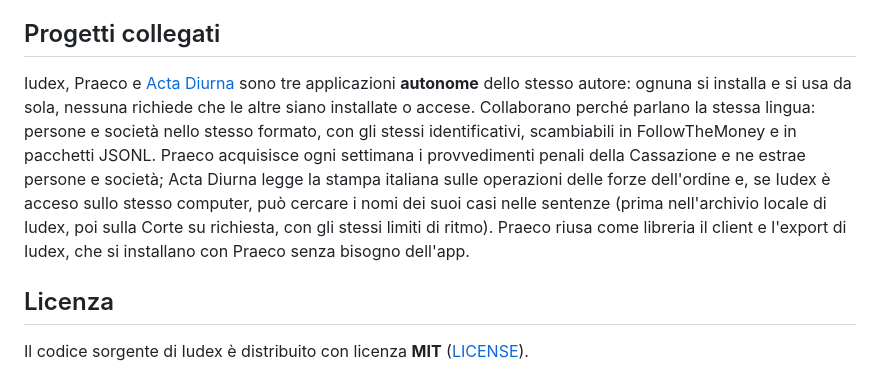
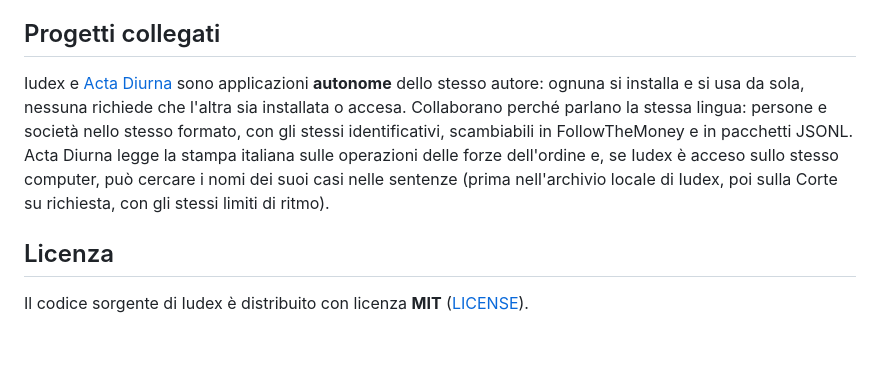
Before and after one commit to SOsintOps/Iudex, a Markdown page: README.md, the part around the change. GitHub-like rendering; blank space fills up the shorter version.

Commit message:
docs: Progetti collegati senza riferimenti ad altre app private

```diff
--- a/README.md
+++ b/README.md
@@ -177,16 +177,13 @@ fonti ufficiali sono raccolte nelle seguenti pagine dedicate:
 
 ## Progetti collegati
 
-Iudex, Praeco e [Acta Diurna](https://github.com/SOsintOps/acta-diurna) sono tre applicazioni
-**autonome** dello stesso autore: ognuna si installa e si usa da sola, nessuna richiede che le
-altre siano installate o accese. Collaborano perché parlano la stessa lingua: persone e società
-nello stesso formato, con gli stessi identificativi, scambiabili in FollowTheMoney e in pacchetti
-JSONL. Praeco acquisisce ogni settimana i provvedimenti penali della Cassazione e ne estrae
-persone e società; Acta Diurna legge la stampa italiana sulle operazioni delle forze dell'ordine
-e, se Iudex è acceso sullo stesso computer, può cercare i nomi dei suoi casi nelle sentenze
-(prima nell'archivio locale di Iudex, poi sulla Corte su richiesta, con gli stessi limiti di
-ritmo). Praeco riusa come libreria il client e l'export di Iudex, che si installano con Praeco
-senza bisogno dell'app.
+Iudex e [Acta Diurna](https://github.com/SOsintOps/acta-diurna) sono applicazioni **autonome**
+dello stesso autore: ognuna si installa e si usa da sola, nessuna richiede che l'altra sia
+installata o accesa. Collaborano perché parlano la stessa lingua: persone e società nello stesso
+formato, con gli stessi identificativi, scambiabili in FollowTheMoney e in pacchetti JSONL. Acta
+Diurna legge la stampa italiana sulle operazioni delle forze dell'ordine e, se Iudex è acceso
+sullo stesso computer, può cercare i nomi dei suoi casi nelle sentenze (prima nell'archivio locale
+di Iudex, poi sulla Corte su richiesta, con gli stessi limiti di ritmo).
 
 ## Licenza
 
```
Also changed, not shown: CHANGELOG.md (+2 -2 lines).
